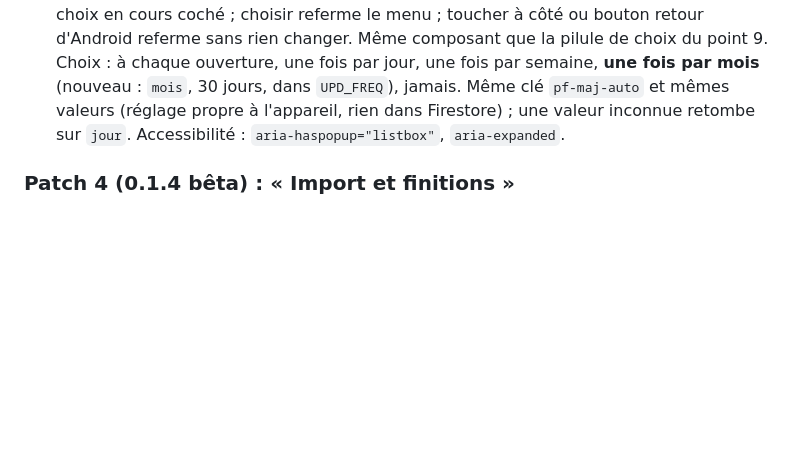
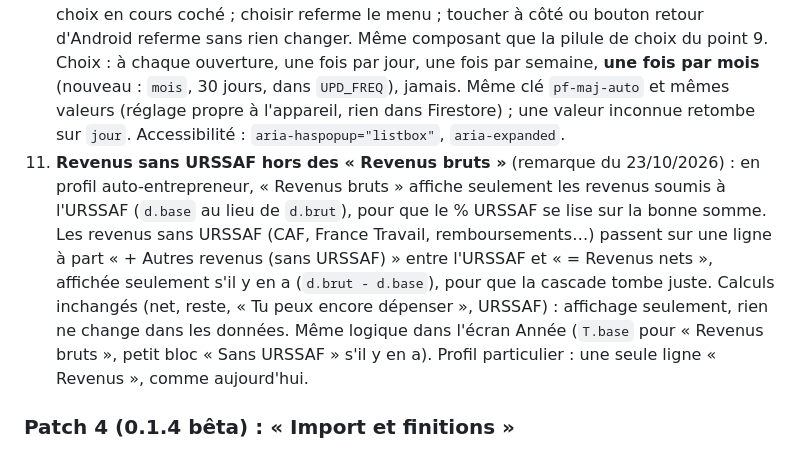
Before and after one commit to Lorn-noross/P-Flow, a Markdown page: CLAUDE.md, the part around the change. Drawn GitHub-style; blank space fills up the shorter version.

Commit message:
Notes : patch 3, revenus sans URSSAF hors des revenus bruts
Co-Authored-By: Claude Opus 5.5 <noreply@anthropic.com>
Claude-Session: https://claude.ai/code/session_01XJy7mBtFevaARs9PV2YdYZ

```diff
--- a/CLAUDE.md
+++ b/CLAUDE.md
@@ -69,6 +69,7 @@ Règle du propriétaire (23/10/2026) : quand il propose une nouveauté, Claude c
 8. Nouveau jeu de test `tests/fixtures/v0.1.3-beta.json` (jours des fixes, soldes), sans retirer les anciens.
 9. **Plus aucune fenêtre native** (demande du 23/10/2026, capture : liste grise d'Android pour « À partir de ») : en plus de `#f-date` et `#f-start` (point 1), remplacer les listes du premier démarrage guidé et de « Refaire la configuration » (`obRowHtml` : « Revient » / « Fréquence » et « À partir de ») par la pilule de choix et le calendrier maison, et « Autre couleur » dans Couleurs (`input type="color"`, sélecteur natif d'Android) par un petit sélecteur de teinte maison en verre. Restyler aussi les éléments en couleurs inversées (`background:var(--ink)`, blancs en thème sombre, capture du 23/10/2026) : la bulle du graphique de l'écran Année (`.bubble`) devient une carte en verre du thème (comme les cartes, sans flou), et le message de confirmation (`.toast`) une pilule en verre (`.toast.err` reste rouge). Mêmes valeurs enregistrées qu'aujourd'hui (rien ne change dans les données).
 10. **Vérification automatique des mises à jour en menu compact** (demande du 23/10/2026) : dans Réglages → À propos → Mises à jour, la liste toujours ouverte (`#upd-auto`, `.opt-list`, 4 lignes) devient une seule ligne en verre « Vérification automatique · Une fois par jour ⌄ ». Un toucher déplie un petit menu en verre depuis la ligne (ressort), choix en cours coché ; choisir referme le menu ; toucher à côté ou bouton retour d'Android referme sans rien changer. Même composant que la pilule de choix du point 9. Choix : à chaque ouverture, une fois par jour, une fois par semaine, **une fois par mois** (nouveau : `mois`, 30 jours, dans `UPD_FREQ`), jamais. Même clé `pf-maj-auto` et mêmes valeurs (réglage propre à l'appareil, rien dans Firestore) ; une valeur inconnue retombe sur `jour`. Accessibilité : `aria-haspopup="listbox"`, `aria-expanded`.
+11. **Revenus sans URSSAF hors des « Revenus bruts »** (remarque du 23/10/2026) : en profil auto-entrepreneur, « Revenus bruts » affiche seulement les revenus soumis à l'URSSAF (`d.base` au lieu de `d.brut`), pour que le % URSSAF se lise sur la bonne somme. Les revenus sans URSSAF (CAF, France Travail, remboursements…) passent sur une ligne à part « + Autres revenus (sans URSSAF) » entre l'URSSAF et « = Revenus nets », affichée seulement s'il y en a (`d.brut - d.base`), pour que la cascade tombe juste. Calculs inchangés (net, reste, « Tu peux encore dépenser », URSSAF) : affichage seulement, rien ne change dans les données. Même logique dans l'écran Année (`T.base` pour « Revenus bruts », petit bloc « Sans URSSAF » s'il y en a). Profil particulier : une seule ligne « Revenus », comme aujourd'hui.
 
 ### Patch 4 (0.1.4 bêta) : « Import et finitions »
 1. **Importer un fichier Excel (.xlsx) ou CSV** d'opérations : assistant (choisir le fichier, colonnes devinées puis confirmées : date, libellé, montant, type ; aperçu ; doublons ignorés ; sauvegarde avant import ; liste des documents créés gardée à part pour « Annuler cet import »). Les opérations deviennent des `entries` normales (champs existants uniquement). Lecture du .xlsx sans bibliothèque (zip via `DecompressionStream`, XML via `DOMParser`), chargée à la demande ; .xls ancien non pris en charge. Demander un exemple de fichier au propriétaire (jamais versé dans le dépôt).
```
